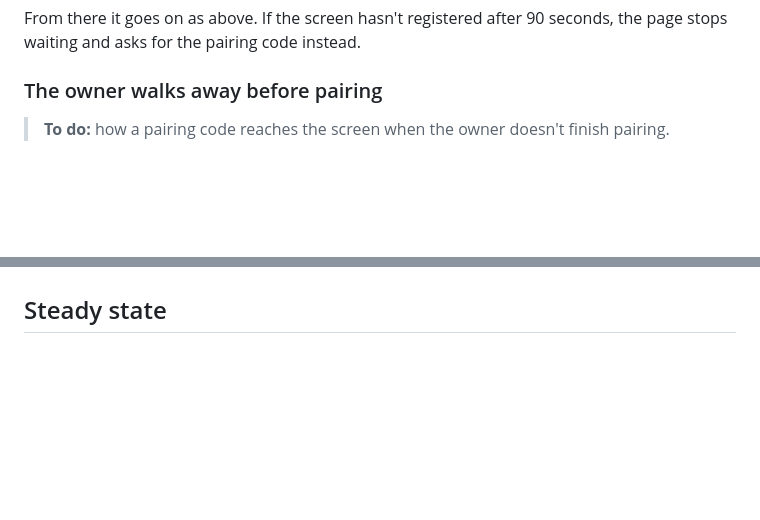
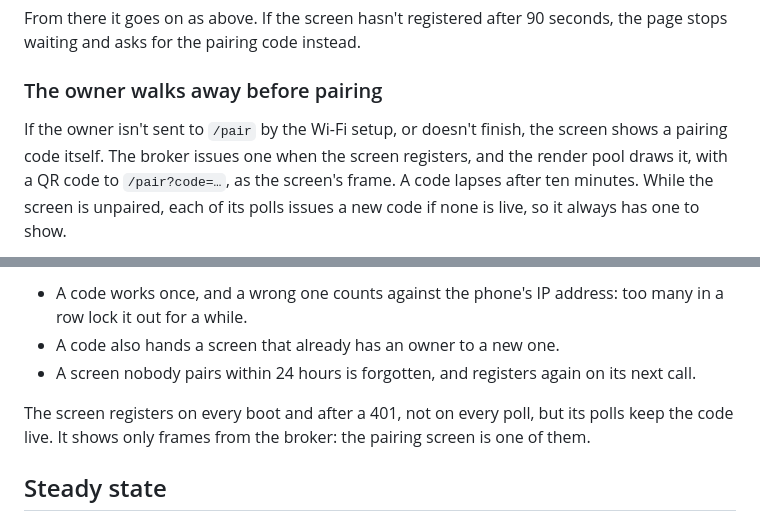
Before and after one commit to nvorkinn/auth-broker, a Markdown page: docs/architecture.md, 2 parts joined by grey strips. GitHub-like rendering; blank space fills up the shorter version.

Commit message:
Document how a pairing code reaches the screen
Co-Authored-By: Claude Sonnet <noreply@anthropic.com>
Claude-Session: https://claude.ai/code/session_01KmKGRVi9VDH6mgYqdMGLph

```diff
--- a/docs/architecture.md
+++ b/docs/architecture.md
@@ -153,5 +153,8 @@ the pairing code instead.
 
 ### The owner walks away before pairing
 
-> **To do:** how a pairing code reaches the screen when the owner doesn't finish pairing.
+If the owner isn't sent to `/pair` by the Wi-Fi setup, or doesn't finish, the screen shows a pairing code itself. The
+broker issues one when the screen registers, and the render pool draws it, with a QR code to `/pair?code=…`, as the
+screen's frame. A code lapses after ten minutes. While the screen is unpaired, each of its polls issues a new code if
+none is live, so it always has one to show.
 
@@ -160,3 +192,9 @@ pairing URL appears only on the phone.
+- A code works once, and a wrong one counts against the phone's IP address: too many in a row lock it out for a while.
+- A code also hands a screen that already has an owner to a new one.
+- A screen nobody pairs within 24 hours is forgotten, and registers again on its next call.
+
+The screen registers on every boot and after a 401, not on every poll, but its polls keep the code live. It shows only
+frames from the broker: the pairing screen is one of them.
 
 ## Steady state
 
```
Also changed, not shown: other parts of docs/architecture.md (+31 -2 lines).
